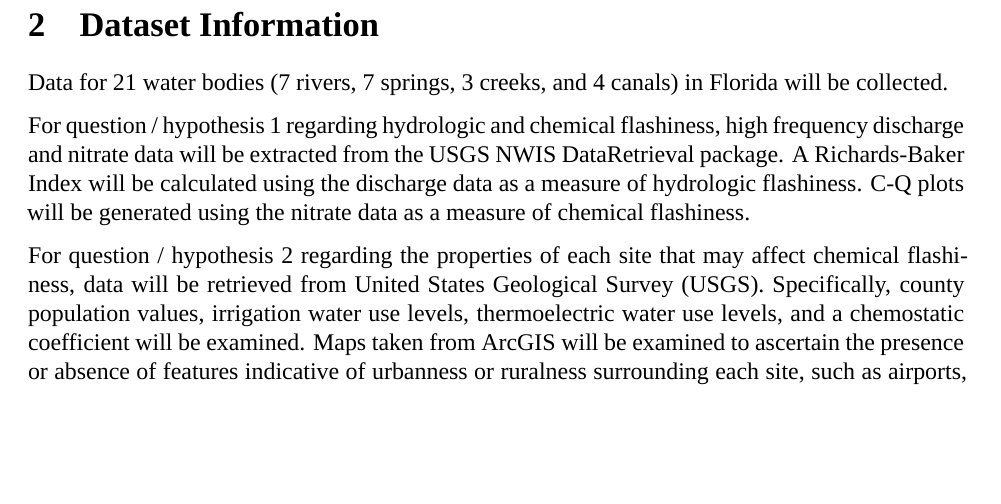
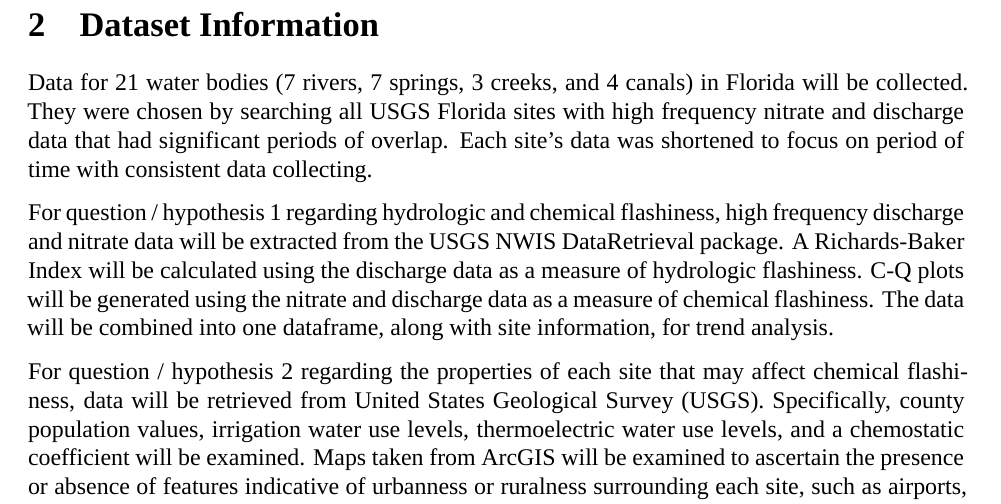
Before and after one commit to ytgong/ENV322_group_project, an R Markdown document (Project Documents/Final Project Report.Rmd): part of page 4 of 13, cut so that both start at the same text, the shorter picture padded with empty space. Rendered offline with R 4.5, knitr and Pandoc, then LaTeX, with nearby package versions; some code elsewhere in the file could not run offline; a font, style sheet, LaTeX package, included part or bibliography that could not be used is replaced or left out.

Commit message:
final report edits

```diff
--- a/Project Documents/Final Project Report.Rmd
+++ b/Project Documents/Final Project Report.Rmd
@@ -94,9 +94,9 @@ Hypothesis 2: There is a correlation between the urbanness / ruralness of a site
 
 # Dataset Information
 
-Data for 21 water bodies (7 rivers, 7 springs, 3 creeks, and 4 canals) in Florida will be collected.
+Data for 21 water bodies (7 rivers, 7 springs, 3 creeks, and 4 canals) in Florida will be collected. They were chosen by searching all USGS Florida sites with high frequency nitrate and discharge data that had significant periods of overlap. Each site's data was shortened to focus on period of time with consistent data collecting.
 
-For question / hypothesis 1 regarding hydrologic and chemical flashiness, high frequency discharge and nitrate data will be extracted from the USGS NWIS DataRetrieval package. A Richards-Baker Index will be calculated using the discharge data as a measure of hydrologic flashiness. C-Q plots will be generated using the nitrate data as a measure of chemical flashiness.
+For question / hypothesis 1 regarding hydrologic and chemical flashiness, high frequency discharge and nitrate data will be extracted from the USGS NWIS DataRetrieval package. A Richards-Baker Index will be calculated using the discharge data as a measure of hydrologic flashiness. C-Q plots will be generated using the nitrate and discharge data as a measure of chemical flashiness. The data will be combined into one dataframe, along with site information, for trend analysis.
 
 For question / hypothesis 2 regarding the properties of each site that may affect chemical flashiness, data will be retrieved from United States Geological Survey (USGS). Specifically, county population values, irrigation water use levels, thermoelectric water use levels, and a chemostatic coefficient will be examined. Maps taken from ArcGIS will be examined to ascertain the presence or absence of features indicative of urbanness or ruralness surrounding each site, such as airports, commercial center, or farms, as well as the proximity of these features to each water body.
 
```
